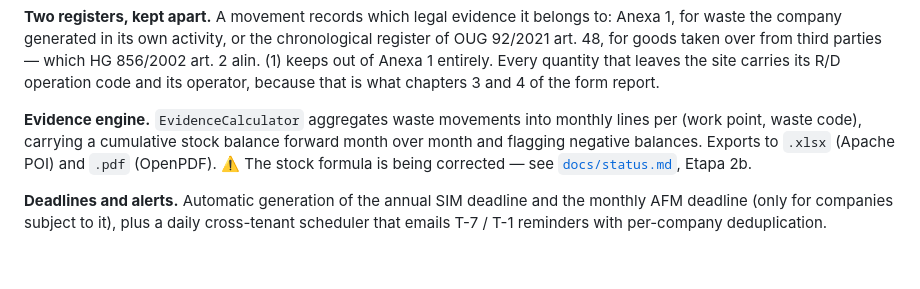
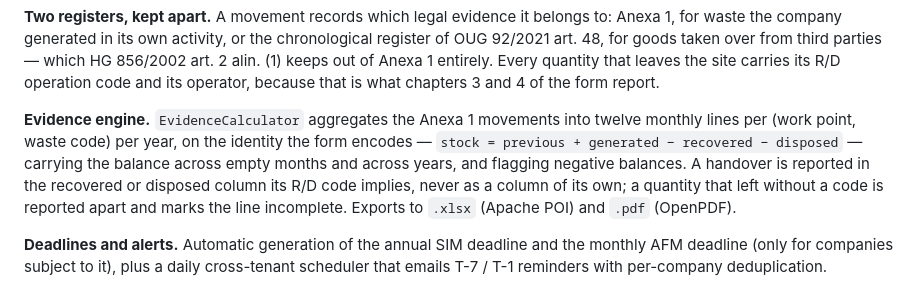
Before and after one commit to whoisonica/ecoregistru, a Markdown page: README.md, the part around the change. Drawn GitHub-style; blank space fills up the shorter version.

```diff
--- a/README.md
+++ b/README.md
@@ -46,10 +46,12 @@ art. 48, for goods taken over from third parties — which HG 856/2002 art. 2 al
 Anexa 1 entirely. Every quantity that leaves the site carries its R/D operation code and its
 operator, because that is what chapters 3 and 4 of the form report.
 
-**Evidence engine.** `EvidenceCalculator` aggregates waste movements into monthly lines per
-(work point, waste code), carrying a cumulative stock balance forward month over month and
-flagging negative balances. Exports to `.xlsx` (Apache POI) and `.pdf` (OpenPDF).
-⚠️ The stock formula is being corrected — see [`docs/status.md`](docs/status.md), Etapa 2b.
+**Evidence engine.** `EvidenceCalculator` aggregates the Anexa 1 movements into twelve monthly
+lines per (work point, waste code) per year, on the identity the form encodes —
+`stock = previous + generated − recovered − disposed` — carrying the balance across empty months and
+across years, and flagging negative balances. A handover is reported in the recovered or disposed
+column its R/D code implies, never as a column of its own; a quantity that left without a code is
+reported apart and marks the line incomplete. Exports to `.xlsx` (Apache POI) and `.pdf` (OpenPDF).
 
 **Deadlines and alerts.** Automatic generation of the annual SIM deadline and the monthly AFM
 deadline (only for companies subject to it), plus a daily cross-tenant scheduler that emails
```
Also changed, not shown: docs/status.md (+54 -16 lines).
